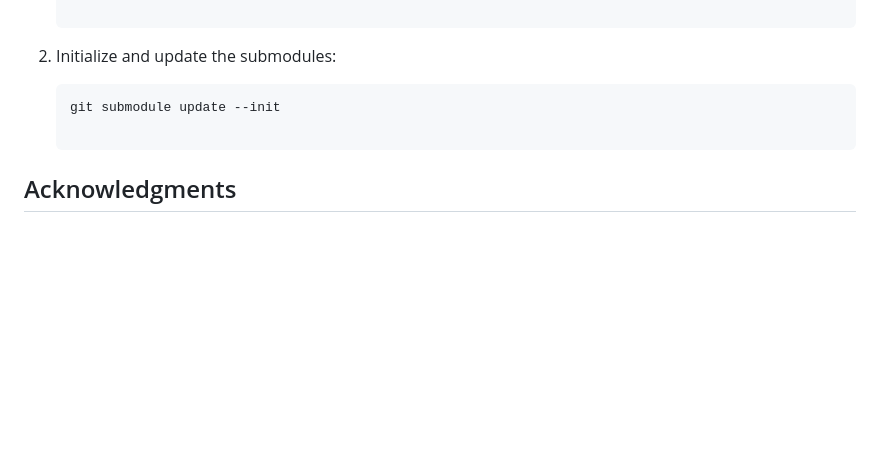
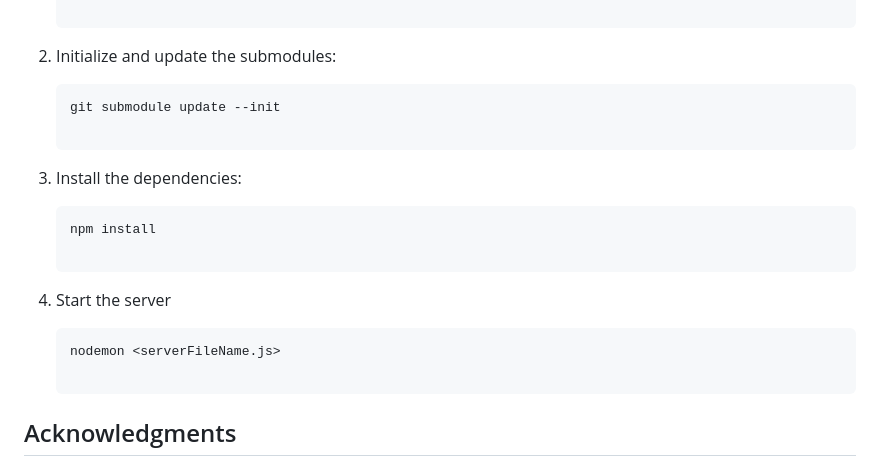
Before and after one commit to kraarush/Angela-yu-web-development-bootcamp, a Markdown page: README.md, the part around the change. GitHub-like rendering; blank space fills up the shorter version.

````diff
--- a/README.md
+++ b/README.md
@@ -102,6 +102,14 @@ Throughout this course, I have gained knowledge and experience in:
     ``` bash
     git submodule update --init
 
+3. Install the dependencies:
+    ```bash
+    npm install
+
+4. Start the server
+   ```bash
+   nodemon <serverFileName.js>
+
 ## Acknowledgments
 
 A special thanks to Angela Yu for her excellent teaching and engaging course materials.
````
